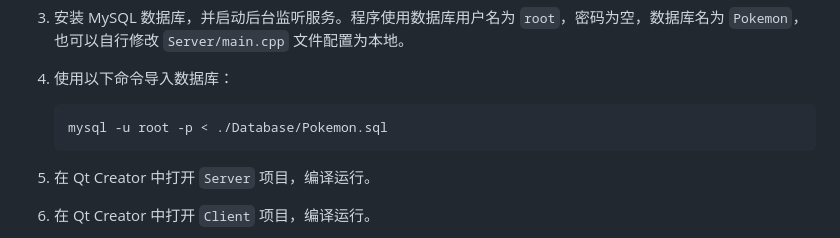
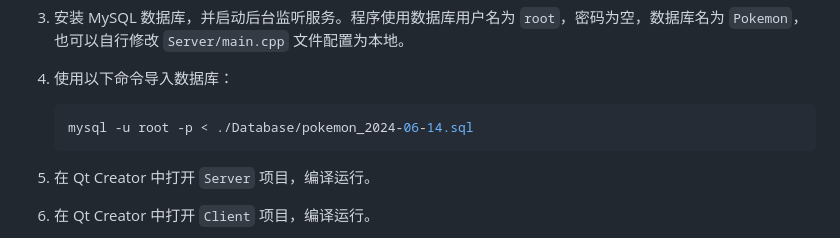
Before and after one commit to Word2VecT/Pokemon, a Markdown page: README.md, the part around the change. GitHub-like rendering.

Commit message:
update README and Database

````diff
--- a/README.md
+++ b/README.md
@@ -22,7 +22,7 @@
 4. 使用以下命令导入数据库：
 
     ```bash
-    mysql -u root -p < ./Database/Pokemon.sql
+    mysql -u root -p < ./Database/pokemon_2024-06-14.sql
     ```
 
 5. 在 Qt Creator 中打开 `Server` 项目，编译运行。
````
